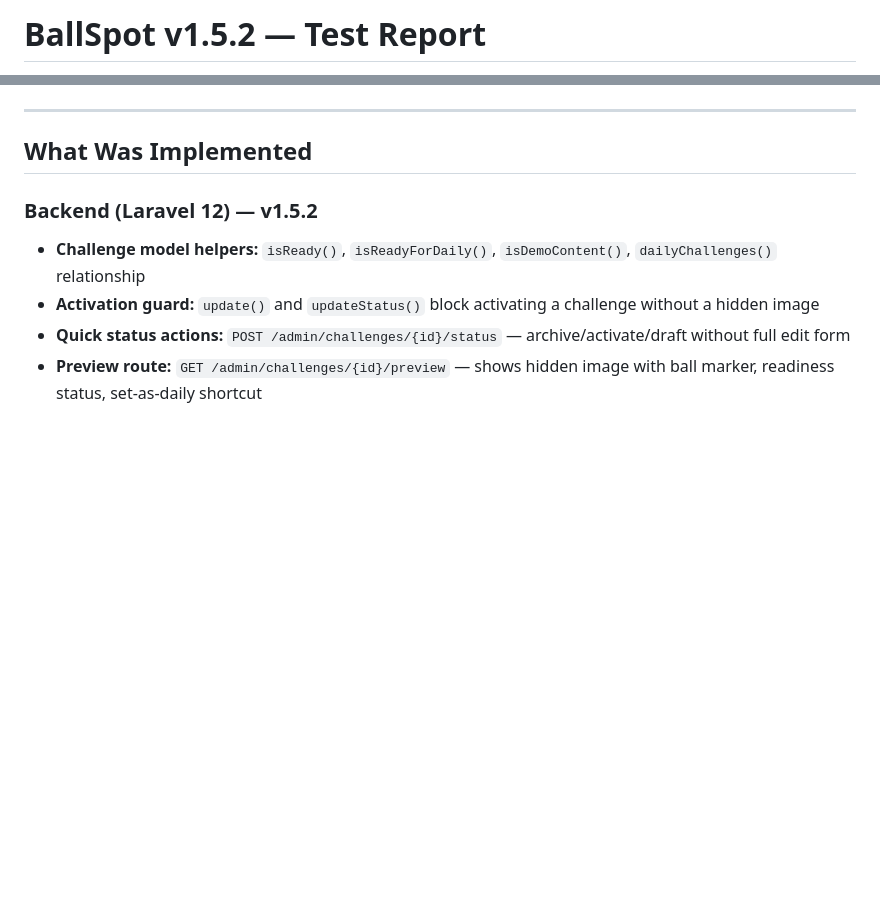
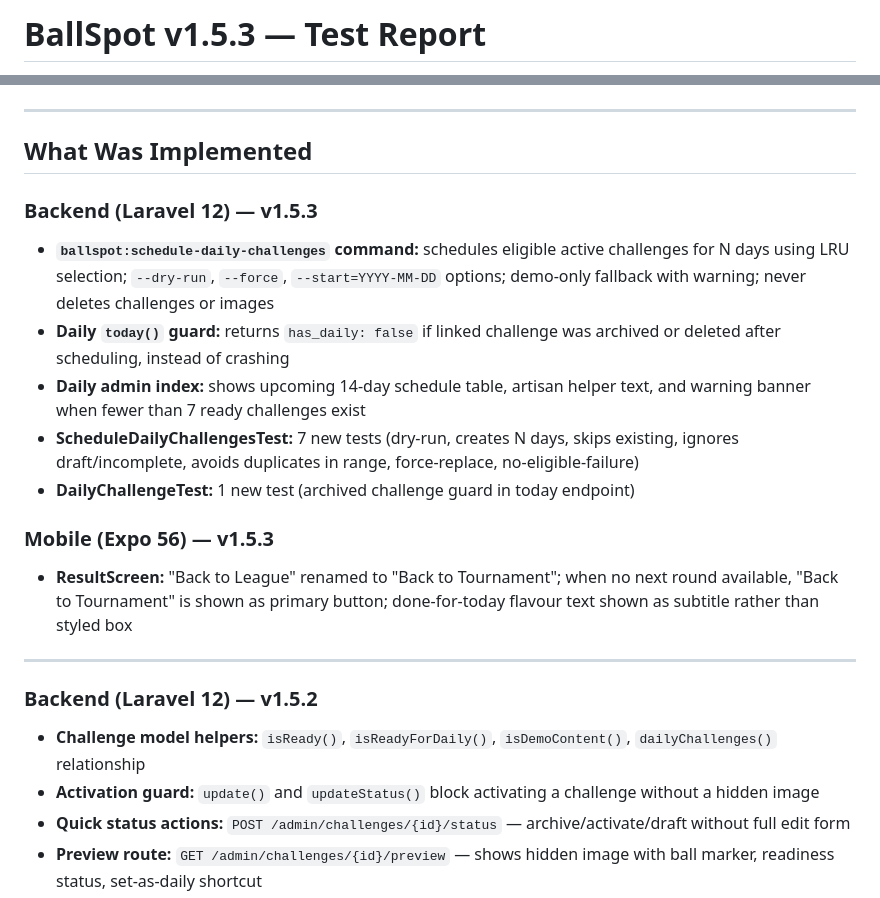
Before and after one commit to Xander2103/ballspot, a Markdown page: docs/test-report.md, 2 parts joined by grey strips. GitHub-like rendering; blank space fills up the shorter version.

```diff
--- a/docs/test-report.md
+++ b/docs/test-report.md
@@ -1,2 +1,2 @@
-# BallSpot v1.5.2 — Test Report
+# BallSpot v1.5.3 — Test Report
 
@@ -5,6 +5,20 @@ Build date: 2026-06-24
 ---
 
 ## What Was Implemented
+
+### Backend (Laravel 12) — v1.5.3
+
+- **`ballspot:schedule-daily-challenges` command:** schedules eligible active challenges for N days using LRU selection; `--dry-run`, `--force`, `--start=YYYY-MM-DD` options; demo-only fallback with warning; never deletes challenges or images
+- **Daily `today()` guard:** returns `has_daily: false` if linked challenge was archived or deleted after scheduling, instead of crashing
+- **Daily admin index:** shows upcoming 14-day schedule table, artisan helper text, and warning banner when fewer than 7 ready challenges exist
+- **ScheduleDailyChallengesTest:** 7 new tests (dry-run, creates N days, skips existing, ignores draft/incomplete, avoids duplicates in range, force-replace, no-eligible-failure)
+- **DailyChallengeTest:** 1 new test (archived challenge guard in today endpoint)
+
+### Mobile (Expo 56) — v1.5.3
+
+- **ResultScreen:** "Back to League" renamed to "Back to Tournament"; when no next round available, "Back to Tournament" is shown as primary button; done-for-today flavour text shown as subtitle rather than styled box
+
+---
 
 ### Backend (Laravel 12) — v1.5.2
 
```
Also changed, not shown: other parts of docs/test-report.md (+1 -1 lines), README.md (+31 -1 lines), docs/challenge-content-guide.md (+31 -0 lines).
